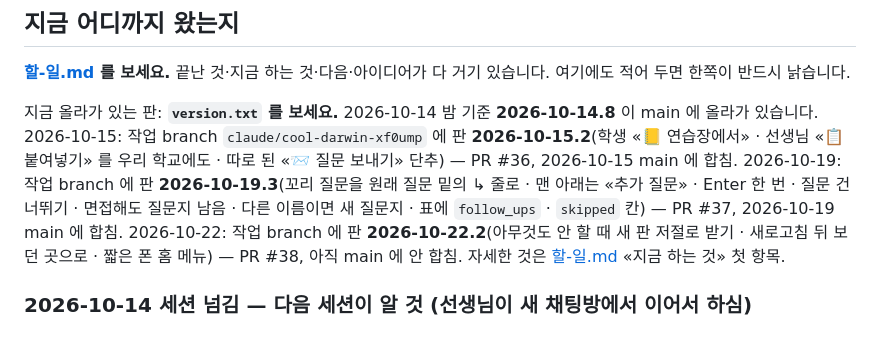
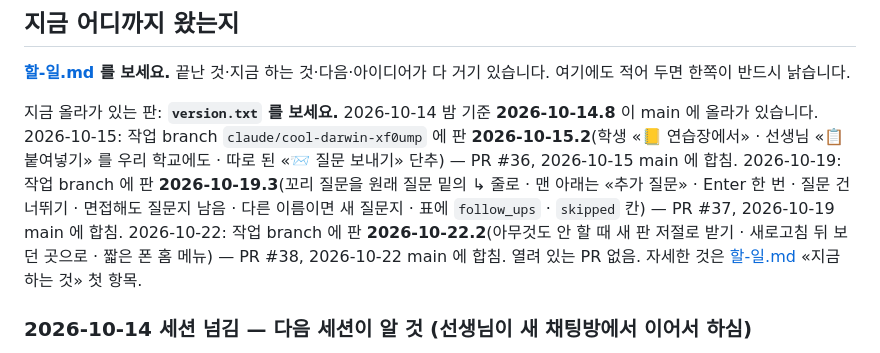
Before and after one commit to 08hwichemi/interview-on, a Markdown page: docs/이어서-작업하기.md, the part around the change. Drawn GitHub-style.

```diff
--- a/docs/이어서-작업하기.md
+++ b/docs/이어서-작업하기.md
@@ -17,7 +17,7 @@ docs/할-일.md 의 "지금 하는 것" 부터 이어서 작업하자.
 지금 올라가 있는 판: **`version.txt` 를 보세요.** 2026-10-14 밤 기준 **2026-10-14.8** 이 main 에 올라가 있습니다.
 2026-10-15: 작업 branch `claude/cool-darwin-xf0ump` 에 판 **2026-10-15.2**(학생 «📒 연습장에서» · 선생님 «📋 붙여넣기» 를 우리 학교에도 · 따로 된 «📨 질문 보내기» 단추) — PR #36, 2026-10-15 main 에 합침.
 2026-10-19: 작업 branch 에 판 **2026-10-19.3**(꼬리 질문을 원래 질문 밑의 ↳ 줄로 · 맨 아래는 «추가 질문» · Enter 한 번 · 질문 건너뛰기 · 면접해도 질문지 남음 · 다른 이름이면 새 질문지 · 표에 `follow_ups` · `skipped` 칸) — PR #37, 2026-10-19 main 에 합침.
-2026-10-22: 작업 branch 에 판 **2026-10-22.2**(아무것도 안 할 때 새 판 저절로 받기 · 새로고침 뒤 보던 곳으로 · 짧은 폰 홈 메뉴) — PR #38, 아직 main 에 안 합침. 자세한 것은 [할-일.md](할-일.md) «지금 하는 것» 첫 항목.
+2026-10-22: 작업 branch 에 판 **2026-10-22.2**(아무것도 안 할 때 새 판 저절로 받기 · 새로고침 뒤 보던 곳으로 · 짧은 폰 홈 메뉴) — PR #38, 2026-10-22 main 에 합침. 열려 있는 PR 없음. 자세한 것은 [할-일.md](할-일.md) «지금 하는 것» 첫 항목.
 
 ### 2026-10-14 세션 넘김 — 다음 세션이 알 것 (선생님이 새 채팅방에서 이어서 하심)
 
```
Also changed, not shown: docs/할-일.md (+4 -4 lines).
